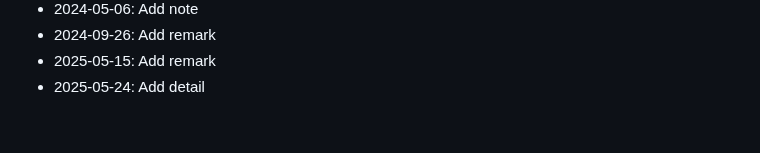
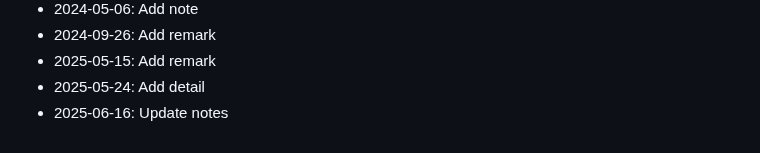
Before and after one commit to rflvfx/skills-ui, a Markdown page: notes.md, the part around the change. Rendered like a GitHub page.

Commit message:
Update notes

```diff
--- a/notes.md
+++ b/notes.md
@@ -120,3 +120,4 @@
 - 2024-09-26: Add remark
 - 2025-05-15: Add remark
 - 2025-05-24: Add detail
+- 2025-06-16: Update notes
```
